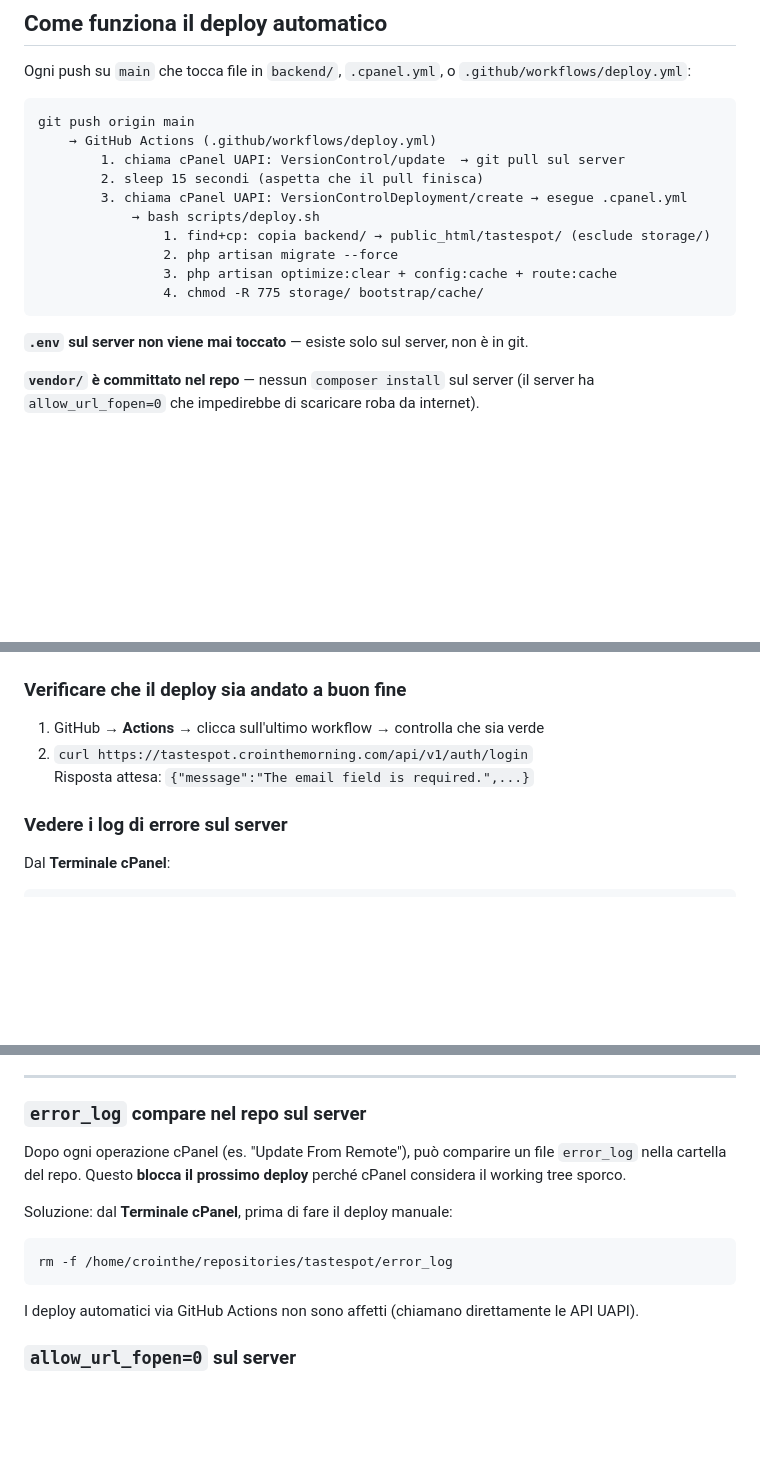
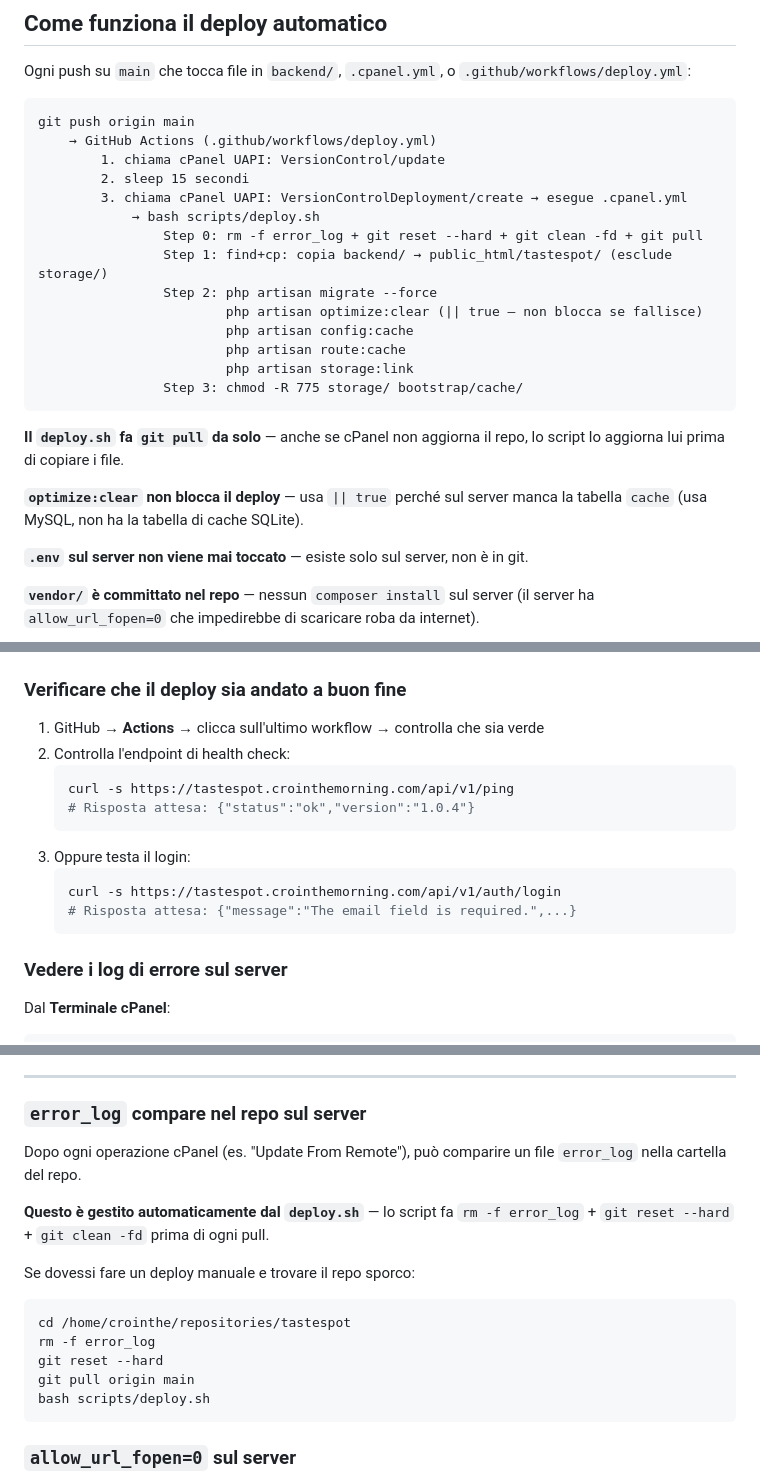
Before and after one commit to cronycles/tastespot, a Markdown page: backend/DEPLOY.md, 3 parts joined by grey strips. Rendered like a GitHub page; blank space fills up the shorter version.

Commit message:
docs: update deploy docs — reflect working auto-deploy with git pull in deploy.sh

````diff
--- a/backend/DEPLOY.md
+++ b/backend/DEPLOY.md
@@ -24,15 +24,23 @@ Ogni push su `main` che tocca file in `backend/`, `.cpanel.yml`, o `.github/work
 ```
 git push origin main
     → GitHub Actions (.github/workflows/deploy.yml)
-        1. chiama cPanel UAPI: VersionControl/update  → git pull sul server
-        2. sleep 15 secondi (aspetta che il pull finisca)
+        1. chiama cPanel UAPI: VersionControl/update
+        2. sleep 15 secondi
         3. chiama cPanel UAPI: VersionControlDeployment/create → esegue .cpanel.yml
             → bash scripts/deploy.sh
-                1. find+cp: copia backend/ → public_html/tastespot/ (esclude storage/)
-                2. php artisan migrate --force
-                3. php artisan optimize:clear + config:cache + route:cache
-                4. chmod -R 775 storage/ bootstrap/cache/
+                Step 0: rm -f error_log + git reset --hard + git clean -fd + git pull
+                Step 1: find+cp: copia backend/ → public_html/tastespot/ (esclude storage/)
+                Step 2: php artisan migrate --force
+                        php artisan optimize:clear (|| true — non blocca se fallisce)
+                        php artisan config:cache
+                        php artisan route:cache
+                        php artisan storage:link
+                Step 3: chmod -R 775 storage/ bootstrap/cache/
 ```
+
+**Il `deploy.sh` fa `git pull` da solo** — anche se cPanel non aggiorna il repo, lo script lo aggiorna lui prima di copiare i file.
+
+**`optimize:clear` non blocca il deploy** — usa `|| true` perché sul server manca la tabella `cache` (usa MySQL, non ha la tabella di cache SQLite).
 
 **`.env` sul server non viene mai toccato** — esiste solo sul server, non è in git.
 
@@ -151,8 +159,16 @@ git push origin main
 ### Verificare che il deploy sia andato a buon fine
 
 1. GitHub → **Actions** → clicca sull'ultimo workflow → controlla che sia verde
-2. `curl https://tastespot.crointhemorning.com/api/v1/auth/login`
-   Risposta attesa: `{"message":"The email field is required.",...}`
+2. Controlla l'endpoint di health check:
+   ```bash
+   curl -s https://tastespot.crointhemorning.com/api/v1/ping
+   # Risposta attesa: {"status":"ok","version":"1.0.4"}
+   ```
+3. Oppure testa il login:
+   ```bash
+   curl -s https://tastespot.crointhemorning.com/api/v1/auth/login
+   # Risposta attesa: {"message":"The email field is required.",...}
+   ```
 
 ### Vedere i log di errore sul server
 
@@ -206,13 +222,18 @@ Alternativamente: cPanel → **SSL/TLS** → **Manage SSL Sites** → seleziona
 
 ### `error_log` compare nel repo sul server
 
-Dopo ogni operazione cPanel (es. "Update From Remote"), può comparire un file `error_log` nella cartella del repo. Questo **blocca il prossimo deploy** perché cPanel considera il working tree sporco.
+Dopo ogni operazione cPanel (es. "Update From Remote"), può comparire un file `error_log` nella cartella del repo.
 
-Soluzione: dal **Terminale cPanel**, prima di fare il deploy manuale:
+**Questo è gestito automaticamente dal `deploy.sh`** — lo script fa `rm -f error_log` + `git reset --hard` + `git clean -fd` prima di ogni pull.
+
+Se dovessi fare un deploy manuale e trovare il repo sporco:
 ```bash
-rm -f /home/crointhe/repositories/tastespot/error_log
+cd /home/crointhe/repositories/tastespot
+rm -f error_log
+git reset --hard
+git pull origin main
+bash scripts/deploy.sh
 ```
-I deploy automatici via GitHub Actions non sono affetti (chiamano direttamente le API UAPI).
 
 ### `allow_url_fopen=0` sul server
 
````
Also changed, not shown: README.md (+3 -2 lines).
